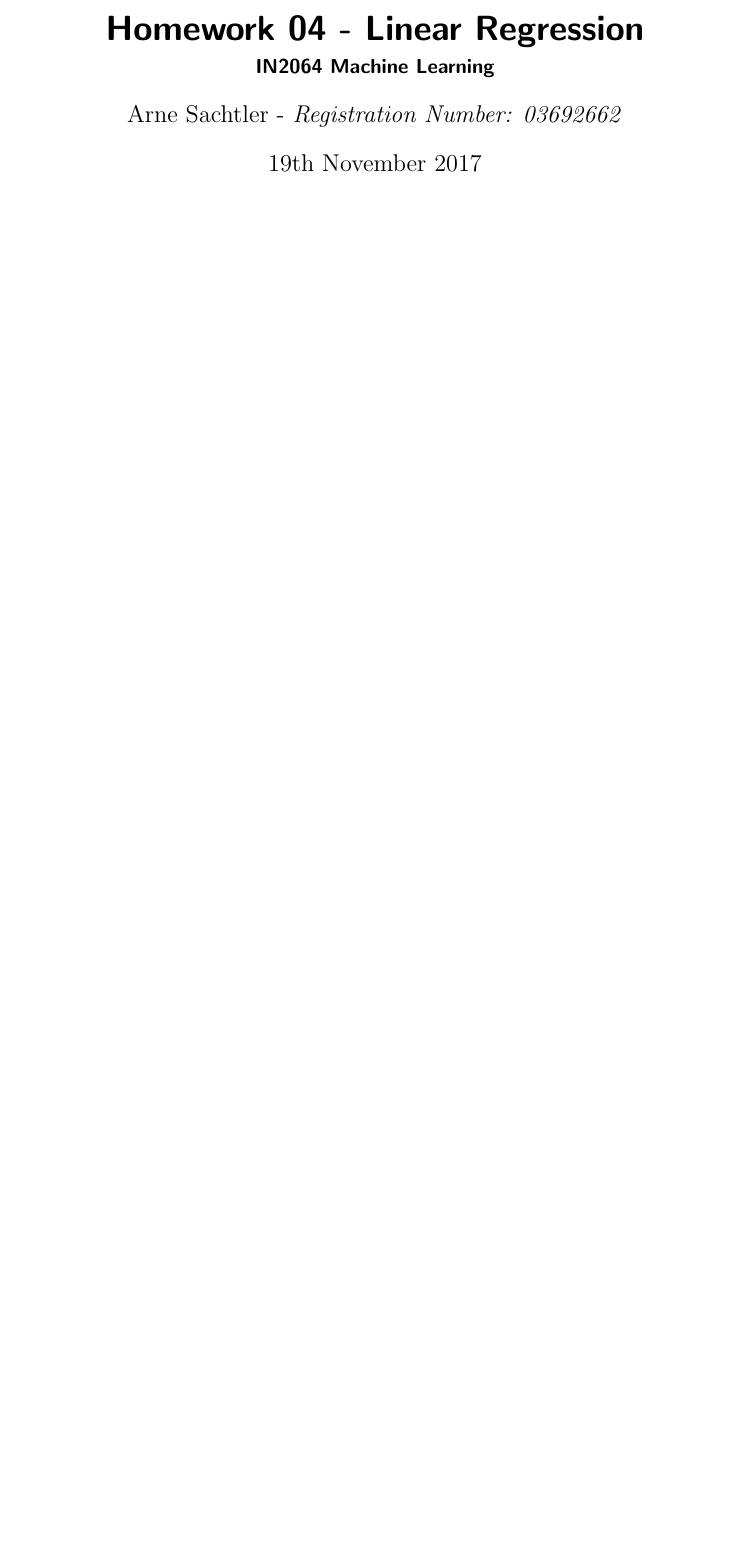
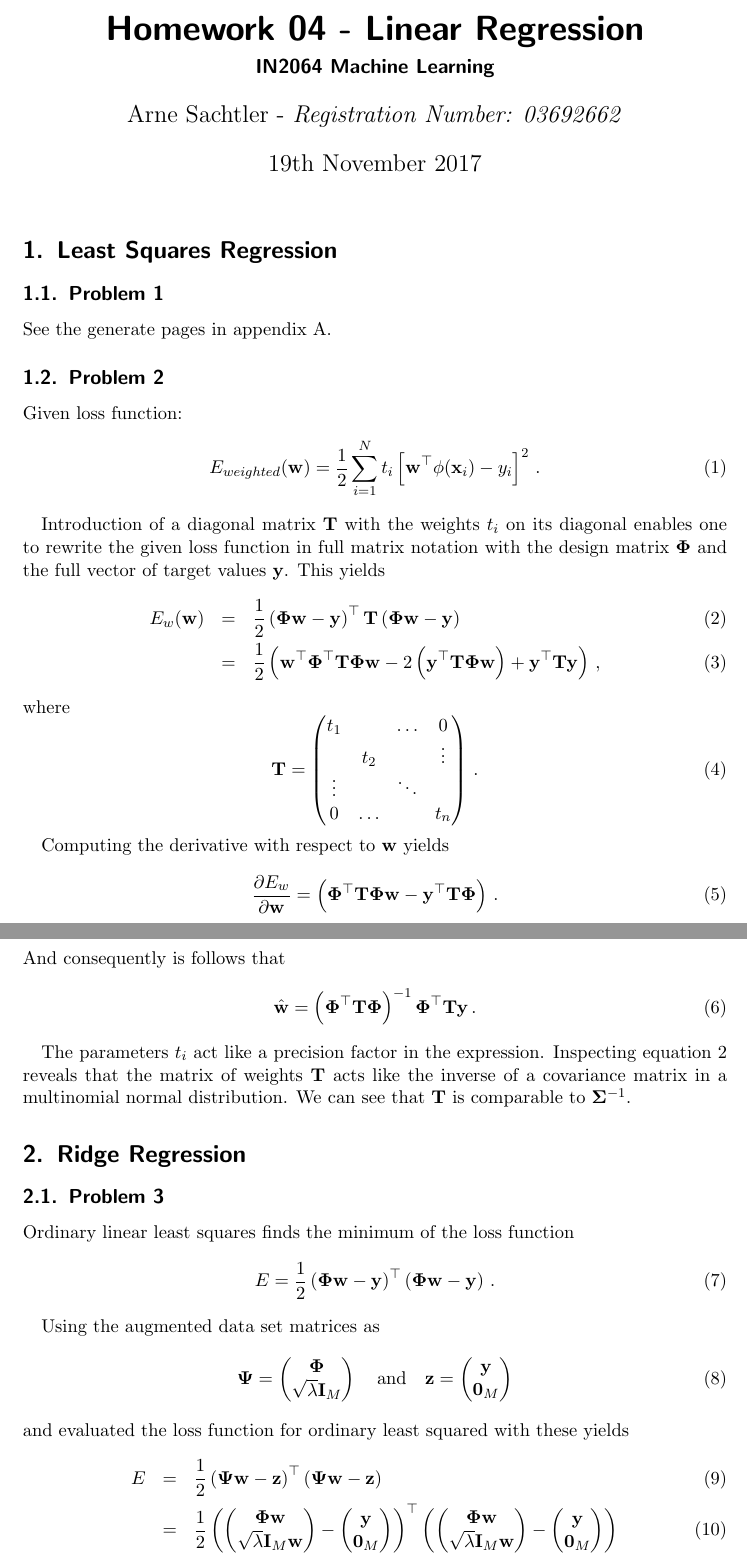
Before and after one commit to aaarne/tum-ml, a LaTeX problem sheet (task4/tex/ml_homework.tex): part of the page before the commit and two parts of pages 1 and 2 of 7 after it, the two joined at a grey line, cut so that both start at the same text, the shorter picture padded with empty space. Compiled offline with pdfLaTeX.

Commit message:
Add task4

```diff
--- a/task4/tex/ml_homework.tex
+++ b/task4/tex/ml_homework.tex
@@ -18,3 +18,67 @@
 \begin{document}
 \maketitle
 
+\section{Least Squares Regression}
+
+\subsection{Problem 1}
+
+See the generate pages in appendix~\ref{app:nb}.
+
+\subsection{Problem 2}
+
+Given loss function:
+\begin{equation}
+	E_{weighted}(\mathbf{w}) = \frac{1}{2} \sum_{i=1}^{N} t_i \left[\mathbf{w}^\top \mathbf{\phi}(\mathbf{x}_i) - y_i\right]^2 \, .
+\end{equation}
+
+Introduction of a diagonal matrix $\mathbf{T}$ with the weights $t_i$ on its diagonal enables one to rewrite the given loss function in full matrix notation with the design matrix $\mathbf{\Phi}$ and the full vector of target values $\mathbf{y}$. This yields
+\begin{eqnarray}\label{tt}
+	E_{w}(\mathbf{w})&=&\frac{1}{2} \left(\mathbf{\Phi}\mathbf{w} - \mathbf{y}\right)^\top \mathbf{T} \left(\mathbf{\Phi \mathbf{w} - \mathbf{y}}\right) \\
+	&=& \frac{1}{2}\left(\mathbf{w}^\top \mathbf{\Phi}^\top \mathbf{T} \mathbf{\Phi} \mathbf{w} - 2 \left(\mathbf{y}^\top \mathbf{T} \mathbf{\Phi} \mathbf{w}\right) + \mathbf{y}^\top \mathbf{T} \mathbf{y}\right) \, ,
+\end{eqnarray}
+where
+\begin{equation}
+	\mathbf{T} = \begin{pmatrix}
+		t_1&&\ldots&0\\&t_2&&\vdots\\\vdots&&\ddots&\\0&\ldots&&t_n
+	\end{pmatrix} \, .
+\end{equation}
+
+Computing the derivative with respect to $\mathbf{w}$ yields
+\begin{equation}
+	\frac{\partial E_w}{\partial \mathbf{w}} = \left(\mathbf{\Phi}^\top \mathbf{T} \mathbf{\Phi} \mathbf{w} - \mathbf{y}^\top \mathbf{T} \mathbf{\Phi}\right) \, .
+\end{equation}
+And consequently is follows that
+\begin{equation}
+	\hat{\mathbf{w}} = \left(\mathbf{\Phi}^\top \mathbf{T} \mathbf{\Phi}\right)^{-1} \mathbf{\Phi}^\top \mathbf{T} \mathbf{y} \, .
+\end{equation}
+
+The parameters $t_i$ act like a precision factor in the expression. Inspecting equation~\ref{tt} reveals that the matrix of weights $\mathbf{T}$ acts like the inverse of a covariance matrix in a multinomial normal distribution. We can see that $\mathbf{T}$ is comparable to $\mathbf{\Sigma}^{-1}$.
+
+\section{Ridge Regression}
+\subsection{Problem 3}
+Ordinary linear least squares finds the minimum of the loss function
+\begin{equation}
+	E = \frac{1}{2} \left(\mathbf{\Phi}\mathbf{w} - \mathbf{y}\right)^\top \left(\mathbf{\Phi}\mathbf{w} - \mathbf{y}\right) \, .
+\end{equation}
+
+Using the augmented data set matrices as
+\begin{equation}
+	\mathbf{\Psi} = \begin{pmatrix}
+		\mathbf{\Phi}\\\sqrt{\lambda} \mathbf{I}_M
+	\end{pmatrix} \quad \text{and} \quad \mathbf{z} = \begin{pmatrix}
+		\mathbf{y}\\\mathbf{0}_M
+	\end{pmatrix}
+\end{equation}
+and evaluated the loss function for ordinary least squared with these yields
+\begin{eqnarray}
+	E&=&\frac{1}{2} \left(\mathbf{\Psi}\mathbf{w} - \mathbf{z}\right)^\top \left(\mathbf{\Psi}\mathbf{w} - \mathbf{z}\right)\\
+	&=&\frac{1}{2} \left(\begin{pmatrix}
+		\mathbf{\Phi}\mathbf{w}\\\sqrt{\lambda}\mathbf{I}_M \mathbf{w}
+	\end{pmatrix} - \begin{pmatrix}
+		\mathbf{y}\\\mathbf{0}_M
+	\end{pmatrix}\right)^\top\left(\begin{pmatrix}
+		\mathbf{\Phi}\mathbf{w}\\\sqrt{\lambda}\mathbf{I}_M \mathbf{w}
+	\end{pmatrix} - \begin{pmatrix}
+		\mathbf{y}\\\mathbf{0}_M
+	\end{pmatrix}\right)^\\
+	&=& \frac{1}{2} \begin{pmatrix}
@@ -20,0 +89 @@
+	&=& \frac{1}{2} \left(\mathbf{\Phi}\mathbf{w} - \mathbf{y}\right)^\top \left(\mathbf{\Phi}\mathbf{w} - \mathbf{y}\right) + \frac{1}{2} \lambda \mathbf{w^\top w} \, ,
```
Also changed, not shown: task4/04_homework_linear_regression.pdf (added), task4/tex/ml_homework.tex (12 more changed lines), 1 other file.
